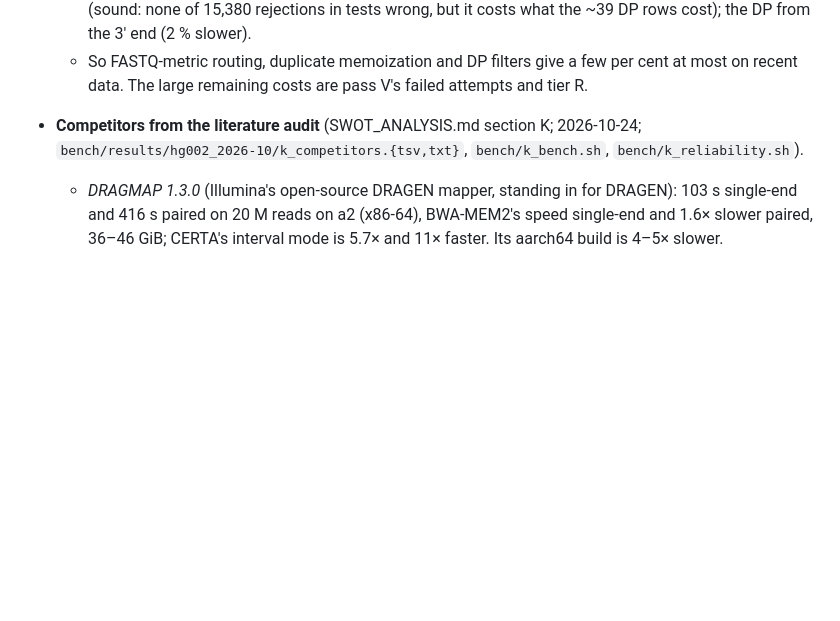
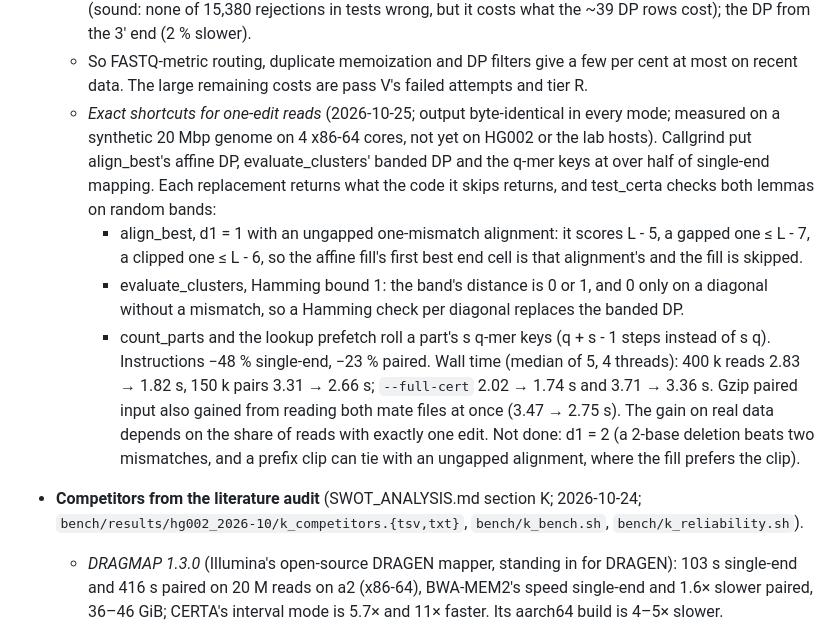
Before and after one commit to d0bromir/algorithms, a Markdown page: certa/FINDINGS.md, the part around the change. Drawn GitHub-style; blank space fills up the shorter version.

Commit message:
certa FINDINGS: the exact shortcuts for one-edit reads, as measured
Co-Authored-By: Claude Opus 5.5 <noreply@anthropic.com>
Claude-Session: https://claude.ai/code/session_011SnCnMCKmfTqChPVAtp9wy

```diff
--- a/certa/FINDINGS.md
+++ b/certa/FINDINGS.md
@@ -1017,6 +1017,29 @@ verifies the XQ of PR mates too.
   - So FASTQ-metric routing, duplicate memoization and DP filters give a few
     per cent at most on recent data. The large remaining costs are pass V's
     failed attempts and tier R.
+  - *Exact shortcuts for one-edit reads* (2026-10-25; output byte-identical
+    in every mode; measured on a synthetic 20 Mbp genome on 4 x86-64 cores,
+    not yet on HG002 or the lab hosts). Callgrind put align_best's affine
+    DP, evaluate_clusters' banded DP and the q-mer keys at over half of
+    single-end mapping. Each replacement returns what the code it skips
+    returns, and test_certa checks both lemmas on random bands:
+    - align_best, d1 = 1 with an ungapped one-mismatch alignment: it scores
+      L - 5, a gapped one ≤ L - 7, a clipped one ≤ L - 6, so the affine
+      fill's first best end cell is that alignment's and the fill is
+      skipped.
+    - evaluate_clusters, Hamming bound 1: the band's distance is 0 or 1, and
+      0 only on a diagonal without a mismatch, so a Hamming check per
+      diagonal replaces the banded DP.
+    - count_parts and the lookup prefetch roll a part's s q-mer keys
+      (q + s - 1 steps instead of s q).
+    Instructions −48 % single-end, −23 % paired. Wall time (median of 5,
+    4 threads): 400 k reads 2.83 → 1.82 s, 150 k pairs 3.31 → 2.66 s;
+    `--full-cert` 2.02 → 1.74 s and 3.71 → 3.36 s. Gzip paired input also
+    gained from reading both mate files at once (3.47 → 2.75 s). The gain
+    on real data depends on the share of reads with exactly one edit.
+    Not done: d1 = 2 (a 2-base deletion beats two mismatches, and a prefix
+    clip can tie with an ungapped alignment, where the fill prefers the
+    clip).
 - **Competitors from the literature audit** (SWOT_ANALYSIS.md section K;
   2026-10-24; `bench/results/hg002_2026-10/k_competitors.{tsv,txt}`,
   `bench/k_bench.sh`, `bench/k_reliability.sh`).
```
